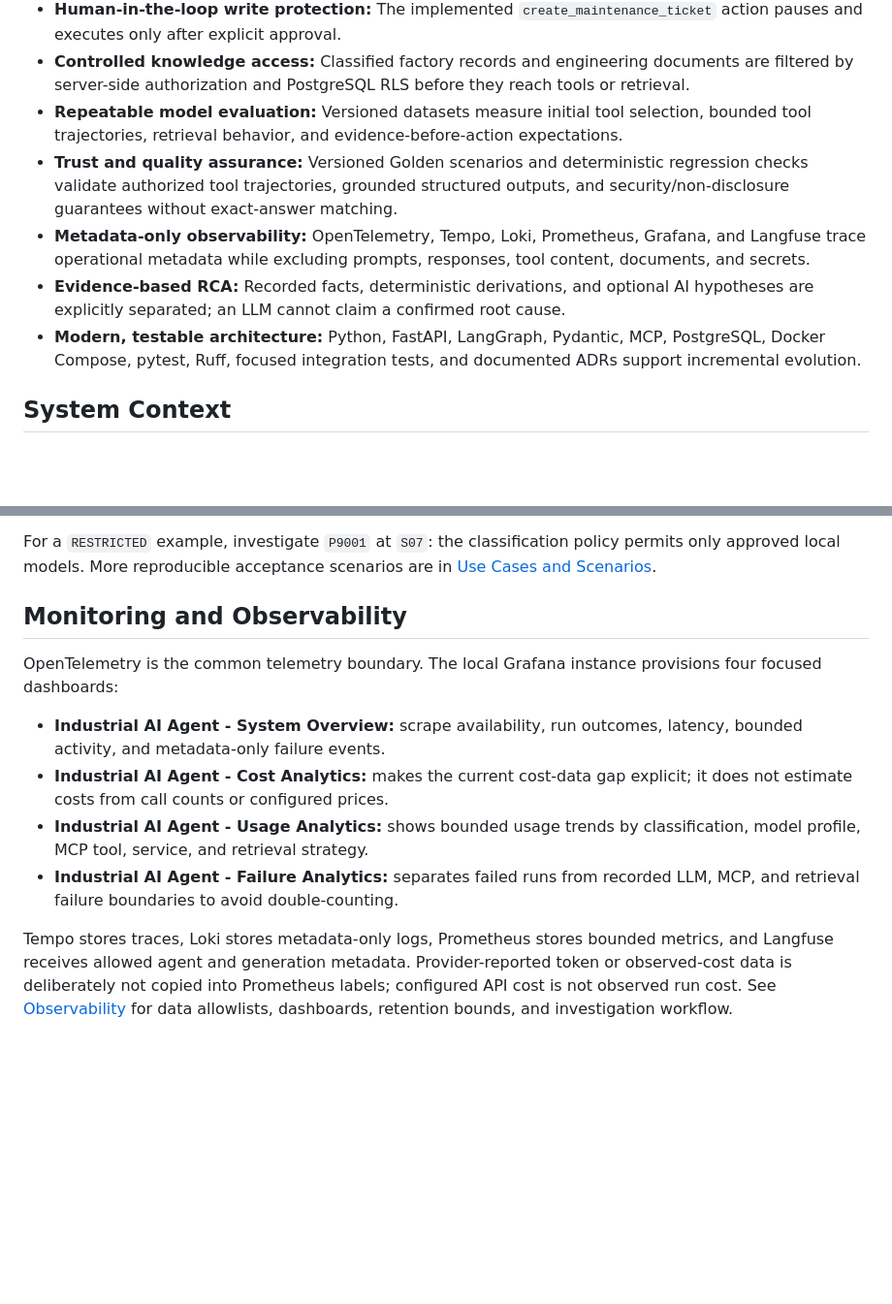
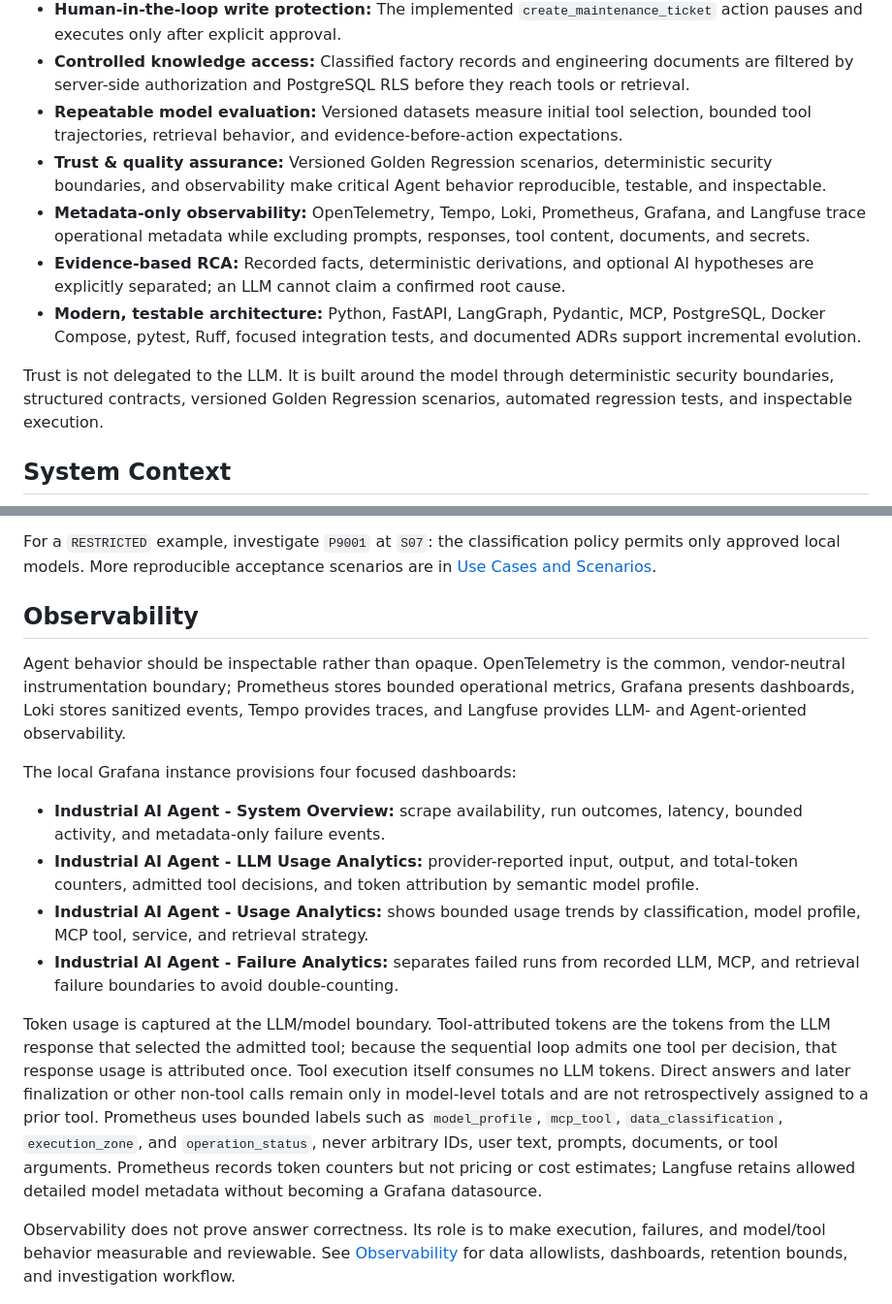
Before and after one commit to aboerzel/industrial-ai-agent, a Markdown page: README.md, 2 parts joined by grey strips. Shown at 97% size. Rendered like a GitHub page; blank space fills up the shorter version.

```diff
--- a/README.md
+++ b/README.md
@@ -32,10 +32,12 @@ For the full industrial-value and scope statement, see [Capabilities and Industr
 - **Human-in-the-loop write protection:** The implemented `create_maintenance_ticket` action pauses and executes only after explicit approval.
 - **Controlled knowledge access:** Classified factory records and engineering documents are filtered by server-side authorization and PostgreSQL RLS before they reach tools or retrieval.
 - **Repeatable model evaluation:** Versioned datasets measure initial tool selection, bounded tool trajectories, retrieval behavior, and evidence-before-action expectations.
-- **Trust and quality assurance:** Versioned Golden scenarios and deterministic regression checks validate authorized tool trajectories, grounded structured outputs, and security/non-disclosure guarantees without exact-answer matching.
+- **Trust & quality assurance:** Versioned Golden Regression scenarios, deterministic security boundaries, and observability make critical Agent behavior reproducible, testable, and inspectable.
 - **Metadata-only observability:** OpenTelemetry, Tempo, Loki, Prometheus, Grafana, and Langfuse trace operational metadata while excluding prompts, responses, tool content, documents, and secrets.
 - **Evidence-based RCA:** Recorded facts, deterministic derivations, and optional AI hypotheses are explicitly separated; an LLM cannot claim a confirmed root cause.
 - **Modern, testable architecture:** Python, FastAPI, LangGraph, Pydantic, MCP, PostgreSQL, Docker Compose, pytest, Ruff, focused integration tests, and documented ADRs support incremental evolution.
+
+Trust is not delegated to the LLM. It is built around the model through deterministic security boundaries, structured contracts, versioned Golden Regression scenarios, automated regression tests, and inspectable execution.
 
 ## System Context
 
@@ -173,16 +197,20 @@ This synthetic `CONFIDENTIAL` scenario demonstrates server-side access decisions
 
 For a `RESTRICTED` example, investigate `P9001` at `S07`: the classification policy permits only approved local models. More reproducible acceptance scenarios are in [Use Cases and Scenarios](docs/demo/use-cases-and-scenarios.md).
 
-## Monitoring and Observability
+## Observability
 
-OpenTelemetry is the common telemetry boundary. The local Grafana instance provisions four focused dashboards:
+Agent behavior should be inspectable rather than opaque. OpenTelemetry is the common, vendor-neutral instrumentation boundary; Prometheus stores bounded operational metrics, Grafana presents dashboards, Loki stores sanitized events, Tempo provides traces, and Langfuse provides LLM- and Agent-oriented observability.
+
+The local Grafana instance provisions four focused dashboards:
 
 - **Industrial AI Agent - System Overview:** scrape availability, run outcomes, latency, bounded activity, and metadata-only failure events.
-- **Industrial AI Agent - Cost Analytics:** makes the current cost-data gap explicit; it does not estimate costs from call counts or configured prices.
+- **Industrial AI Agent - LLM Usage Analytics:** provider-reported input, output, and total-token counters, admitted tool decisions, and token attribution by semantic model profile.
 - **Industrial AI Agent - Usage Analytics:** shows bounded usage trends by classification, model profile, MCP tool, service, and retrieval strategy.
 - **Industrial AI Agent - Failure Analytics:** separates failed runs from recorded LLM, MCP, and retrieval failure boundaries to avoid double-counting.
 
-Tempo stores traces, Loki stores metadata-only logs, Prometheus stores bounded metrics, and Langfuse receives allowed agent and generation metadata. Provider-reported token or observed-cost data is deliberately not copied into Prometheus labels; configured API cost is not observed run cost. See [Observability](docs/architecture/observability.md) for data allowlists, dashboards, retention bounds, and investigation workflow.
+Token usage is captured at the LLM/model boundary. Tool-attributed tokens are the tokens from the LLM response that selected the admitted tool; because the sequential loop admits one tool per decision, that response usage is attributed once. Tool execution itself consumes no LLM tokens. Direct answers and later finalization or other non-tool calls remain only in model-level totals and are not retrospectively assigned to a prior tool. Prometheus uses bounded labels such as `model_profile`, `mcp_tool`, `data_classification`, `execution_zone`, and `operation_status`, never arbitrary IDs, user text, prompts, documents, or tool arguments. Prometheus records token counters but not pricing or cost estimates; Langfuse retains allowed detailed model metadata without becoming a Grafana datasource.
+
+Observability does not prove answer correctness. Its role is to make execution, failures, and model/tool behavior measurable and reviewable. See [Observability](docs/architecture/observability.md) for data allowlists, dashboards, retention bounds, and investigation workflow.
 
 ![Industrial AI Agent Usage Analytics dashboard](docs/assets/Usage-Analytics.png)
 
```
Also changed, not shown: other parts of README.md (+23 -1 lines).
